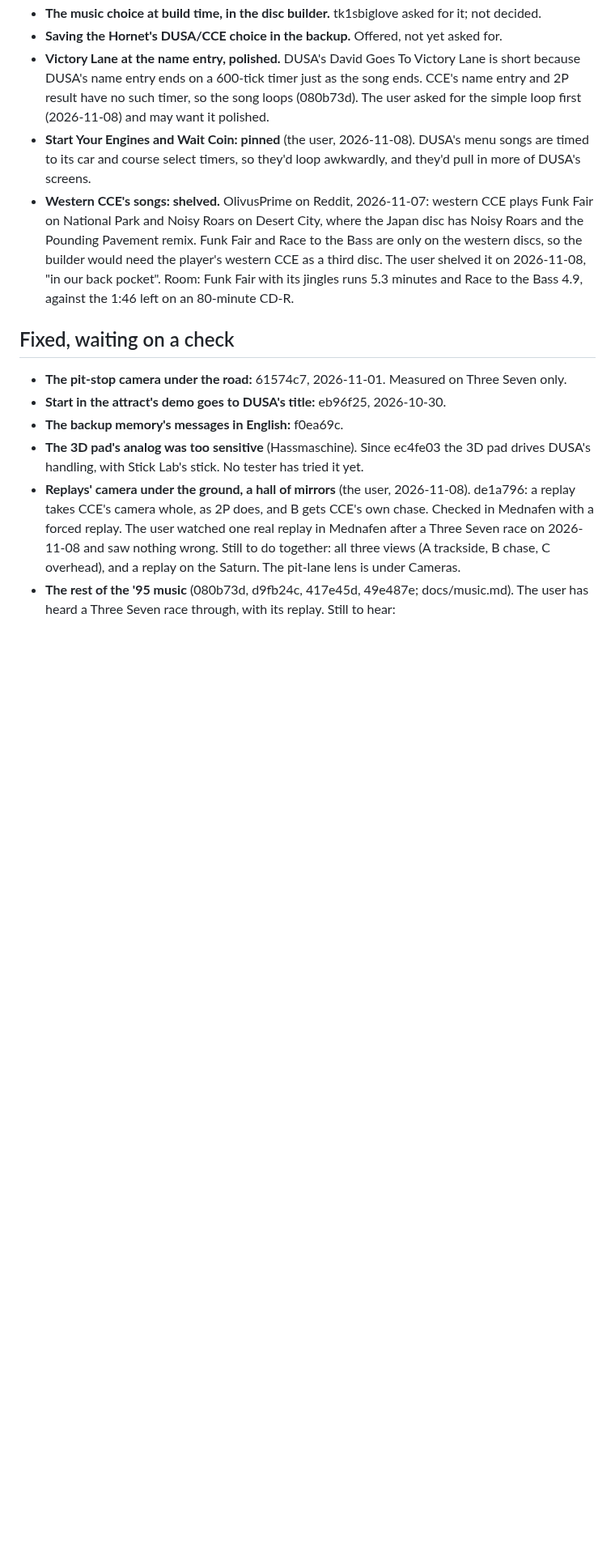
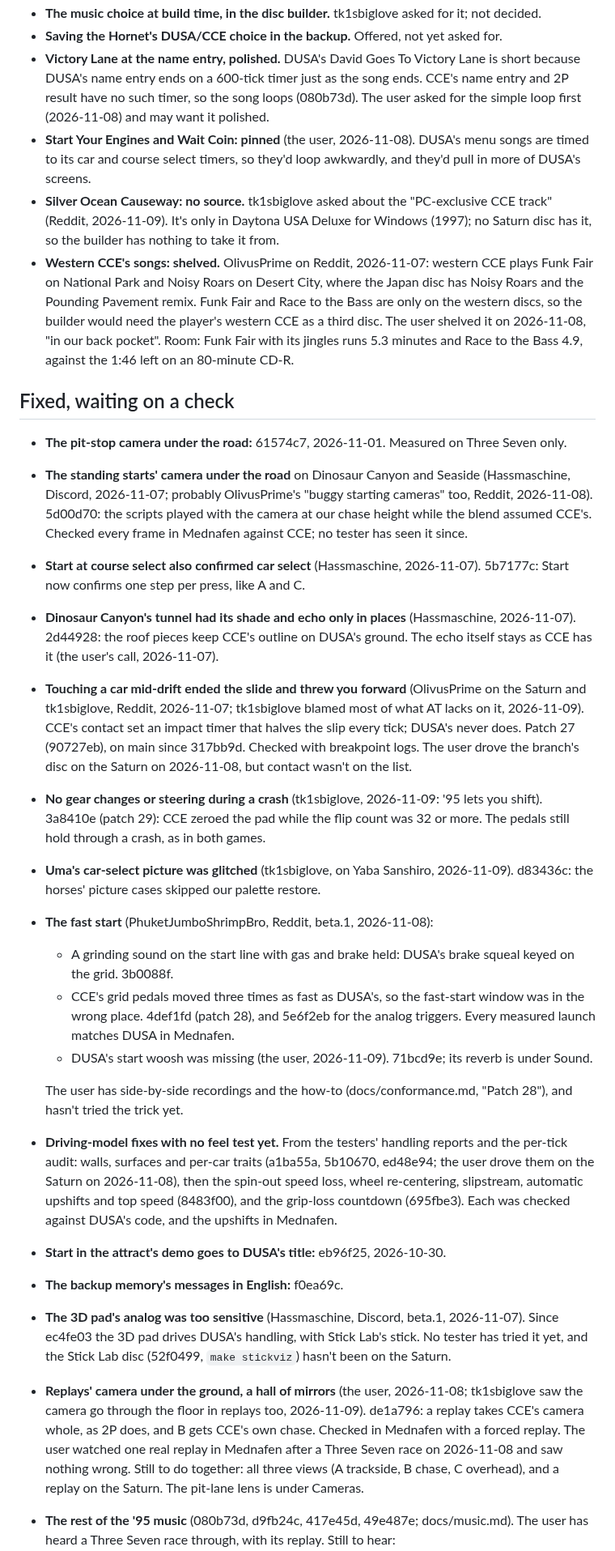
Before and after one commit to AJBats/daytona-cce95, a Markdown page: OPEN_ISSUES.md, the part around one of its changes. Shown at 81% size. Drawn GitHub-style; blank space fills up the shorter version.

```diff
--- a/OPEN_ISSUES.md
+++ b/OPEN_ISSUES.md
@@ -87,15 +99,29 @@ Started 2026-11-10 from one session's notes. Other sessions add theirs.
 - **Saving the Hornet's DUSA/CCE choice in the backup.** Offered, not yet asked for.
 - **Victory Lane at the name entry, polished.** DUSA's David Goes To Victory Lane is short because DUSA's name entry ends on a 600-tick timer just as the song ends. CCE's name entry and 2P result have no such timer, so the song loops (080b73d). The user asked for the simple loop first (2026-11-08) and may want it polished.
 - **Start Your Engines and Wait Coin: pinned** (the user, 2026-11-08). DUSA's menu songs are timed to its car and course select timers, so they'd loop awkwardly, and they'd pull in more of DUSA's screens.
+- **Silver Ocean Causeway: no source.** tk1sbiglove asked about the "PC-exclusive CCE track" (Reddit, 2026-11-09). It's only in Daytona USA Deluxe for Windows (1997); no Saturn disc has it, so the builder has nothing to take it from.
 - **Western CCE's songs: shelved.** OlivusPrime on Reddit, 2026-11-07: western CCE plays Funk Fair on National Park and Noisy Roars on Desert City, where the Japan disc has Noisy Roars and the Pounding Pavement remix. Funk Fair and Race to the Bass are only on the western discs, so the builder would need the player's western CCE as a third disc. The user shelved it on 2026-11-08, "in our back pocket". Room: Funk Fair with its jingles runs 5.3 minutes and Race to the Bass 4.9, against the 1:46 left on an 80-minute CD-R.
 
 ## Fixed, waiting on a check
 
 - **The pit-stop camera under the road:** 61574c7, 2026-11-01. Measured on Three Seven only.
+- **The standing starts' camera under the road** on Dinosaur Canyon and Seaside (Hassmaschine, Discord, 2026-11-07; probably OlivusPrime's "buggy starting cameras" too, Reddit, 2026-11-08). 5d00d70: the scripts played with the camera at our chase height while the blend assumed CCE's. Checked every frame in Mednafen against CCE; no tester has seen it since.
+- **Start at course select also confirmed car select** (Hassmaschine, 2026-11-07). 5b7177c: Start now confirms one step per press, like A and C.
+- **Dinosaur Canyon's tunnel had its shade and echo only in places** (Hassmaschine, 2026-11-07). 2d44928: the roof pieces keep CCE's outline on DUSA's ground. The echo itself stays as CCE has it (the user's call, 2026-11-07).
+- **Touching a car mid-drift ended the slide and threw you forward** (OlivusPrime on the Saturn and tk1sbiglove, Reddit, 2026-11-07; tk1sbiglove blamed most of what AT lacks on it, 2026-11-09). CCE's contact set an impact timer that halves the slip every tick; DUSA's never does. Patch 27 (90727eb), on main since 317bb9d. Checked with breakpoint logs. The user drove the branch's disc on the Saturn on 2026-11-08, but contact wasn't on the list.
+- **No gear changes or steering during a crash** (tk1sbiglove, 2026-11-09: '95 lets you shift). 3a8410e (patch 29): CCE zeroed the pad while the flip count was 32 or more. The pedals still hold through a crash, as in both games.
+- **Uma's car-select picture was glitched** (tk1sbiglove, on Yaba Sanshiro, 2026-11-09). d83436c: the horses' picture cases skipped our palette restore.
+- **The fast start** (PhuketJumboShrimpBro, Reddit, beta.1, 2026-11-08):
+  - A grinding sound on the start line with gas and brake held: DUSA's brake squeal keyed on the grid. 3b0088f.
+  - CCE's grid pedals moved three times as fast as DUSA's, so the fast-start window was in the wrong place. 4def1fd (patch 28), and 5e6f2eb for the analog triggers. Every measured launch matches DUSA in Mednafen.
+  - DUSA's start woosh was missing (the user, 2026-11-09). 71bcd9e; its reverb is under Sound.
+
+  The user has side-by-side recordings and the how-to (docs/conformance.md, "Patch 28"), and hasn't tried the trick yet.
+- **Driving-model fixes with no feel test yet.** From the testers' handling reports and the per-tick audit: walls, surfaces and per-car traits (a1ba55a, 5b10670, ed48e94; the user drove them on the Saturn on 2026-11-08), then the spin-out speed loss, wheel re-centering, slipstream, automatic upshifts and top speed (8483f00), and the grip-loss countdown (695fbe3). Each was checked against DUSA's code, and the upshifts in Mednafen.
 - **Start in the attract's demo goes to DUSA's title:** eb96f25, 2026-10-30.
 - **The backup memory's messages in English:** f0ea69c.
-- **The 3D pad's analog was too sensitive** (Hassmaschine). Since ec4fe03 the 3D pad drives DUSA's handling, with Stick Lab's stick. No tester has tried it yet.
-- **Replays' camera under the ground, a hall of mirrors** (the user, 2026-11-08). de1a796: a replay takes CCE's camera whole, as 2P does, and B gets CCE's own chase. Checked in Mednafen with a forced replay. The user watched one real replay in Mednafen after a Three Seven race on 2026-11-08 and saw nothing wrong. Still to do together: all three views (A trackside, B chase, C overhead), and a replay on the Saturn. The pit-lane lens is under Cameras.
+- **The 3D pad's analog was too sensitive** (Hassmaschine, Discord, beta.1, 2026-11-07). Since ec4fe03 the 3D pad drives DUSA's handling, with Stick Lab's stick. No tester has tried it yet, and the Stick Lab disc (52f0499, `make stickviz`) hasn't been on the Saturn.
+- **Replays' camera under the ground, a hall of mirrors** (the user, 2026-11-08; tk1sbiglove saw the camera go through the floor in replays too, 2026-11-09). de1a796: a replay takes CCE's camera whole, as 2P does, and B gets CCE's own chase. Checked in Mednafen with a forced replay. The user watched one real replay in Mednafen after a Three Seven race on 2026-11-08 and saw nothing wrong. Still to do together: all three views (A trackside, B chase, C overhead), and a replay on the Saturn. The pit-lane lens is under Cameras.
 - **The rest of the '95 music** (080b73d, d9fb24c, 417e45d, 49e487e; docs/music.md). The user has heard a Three Seven race through, with its replay. Still to hear:
   - the other songs' goal jingles and endings, checked only in the tables
   - the name entry and the 2P result looping Victory Lane (no code change: they play track 21)
```
Also changed, not shown: other parts of OPEN_ISSUES.md (+21 -9 lines).
